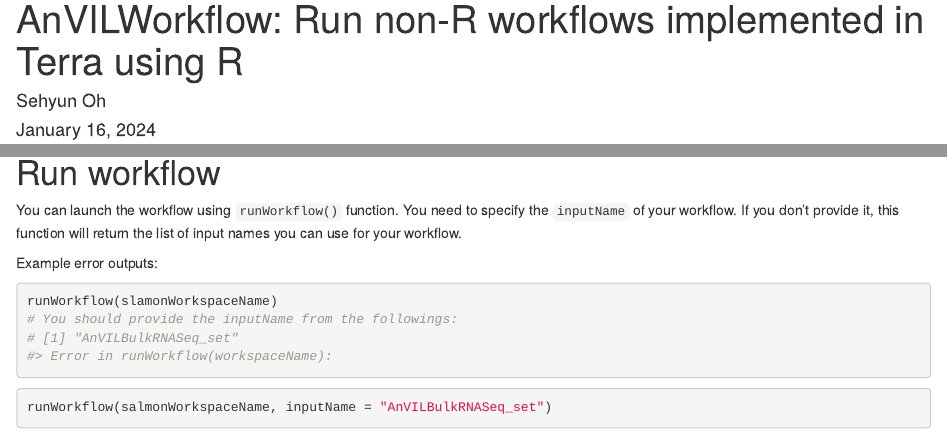
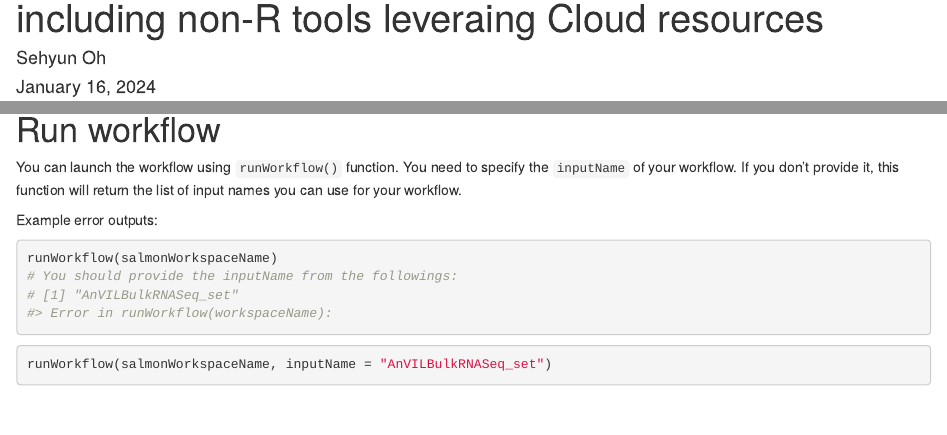
Before and after one commit to shbrief/AnVILWorkflow, an R Markdown document (vignettes/salmon.Rmd): the page in a window 1100 px wide, from 20 px down before the commit and from 70 px down after it, and a second part further down, joined at a grey line. Rendered offline with R 4.5, knitr and Pandoc, with nearby package versions; drawn as R Markdown's standard HTML page in place of the format the file asks for; some code elsewhere in the file could not run offline; common packages that the code uses without loading them are loaded.

Commit message:
fix a typo

````diff
--- a/vignettes/salmon.Rmd
+++ b/vignettes/salmon.Rmd
@@ -1,10 +1,10 @@
 ---
-title: "AnVILWorkflow: Run non-R workflows implemented in Terra using R"
+title: "AnVILWorkflow: Run batch analysis workflows including non-R tools leveraing Cloud resources"
 author: "Sehyun Oh"
 date: "`r format(Sys.time(), '%B %d, %Y')`"
 vignette: >
   %\VignetteEngine{knitr::rmarkdown}
-  %\VignetteIndexEntry{Quickstart: RNAseq analysis using salmon}
+  %\VignetteIndexEntry{Quickstart: Example 1. RNAseq analysis using salmon}
   %\VignetteEncoding{UTF-8}
 output:
   BiocStyle::html_document:
@@ -251,7 +251,7 @@
 
 Example error outputs:
 ```{r eval=FALSE}
-runWorkflow(slamonWorkspaceName)
+runWorkflow(salmonWorkspaceName)
 # You should provide the inputName from the followings:
 # [1] "AnVILBulkRNASeq_set"
 #> Error in runWorkflow(workspaceName):
````
Also changed, not shown: vignettes/salmon.Rmd (2 more changed lines).
